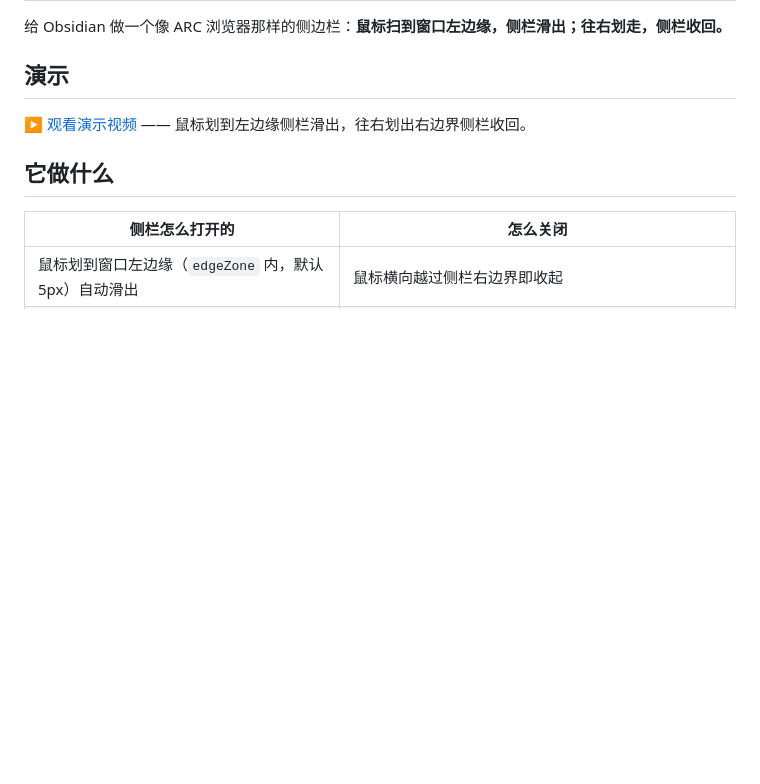
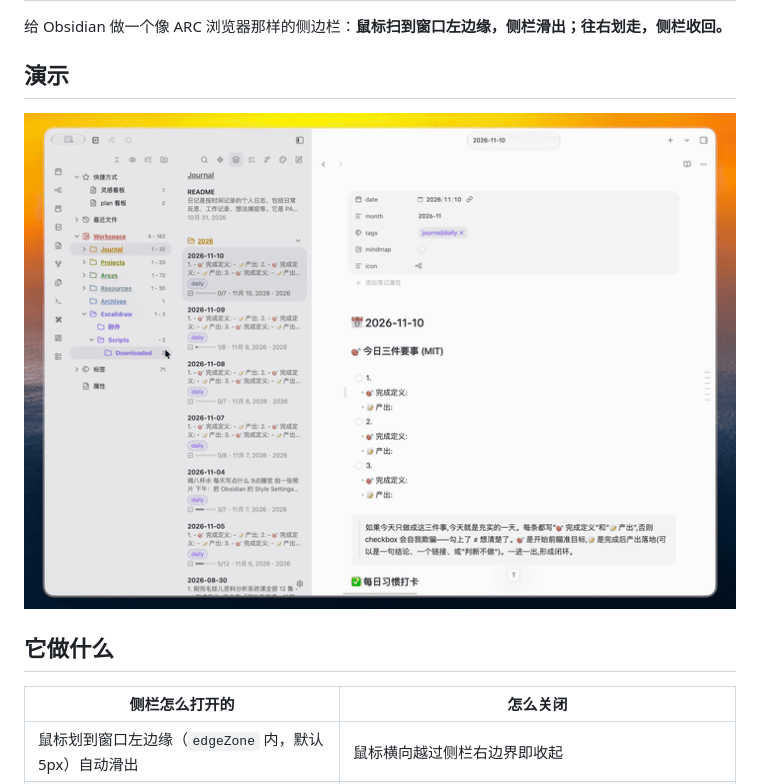
Before and after one commit to goodends/arc-hover-sidebar, a Markdown page: README.zh-CN.md, the part around the change. GitHub-like rendering; pictures changed too: media/demo.gif (added); blank space fills up the shorter version.

```diff
--- a/README.zh-CN.md
+++ b/README.zh-CN.md
@@ -4,7 +4,7 @@
 
 ## 演示
 
-[▶ 观看演示视频](media/demo.mp4) —— 鼠标划到左边缘侧栏滑出，往右划出右边界侧栏收回。
+![鼠标划到左边缘时侧栏滑出，往右划出右边界时侧栏收回](media/demo.gif)
 
 ## 它做什么
 
```
Also changed, not shown: README.md (+1 -1 lines).
